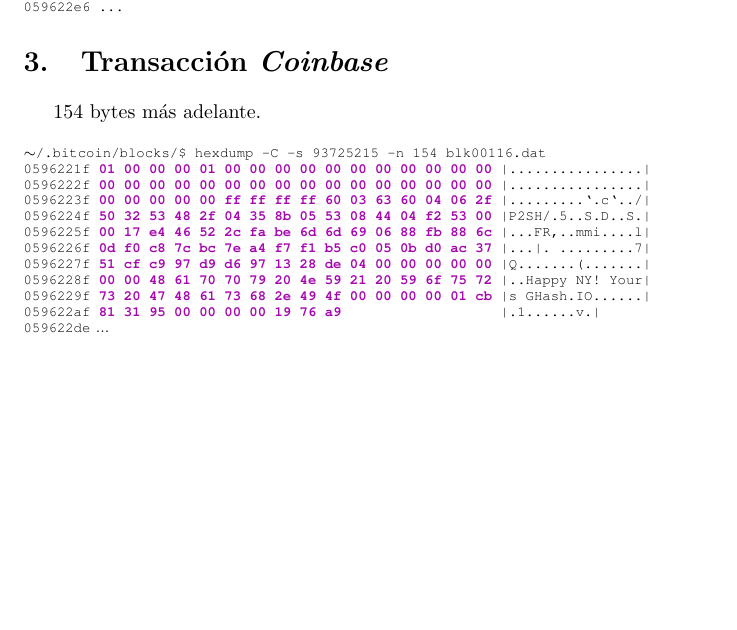
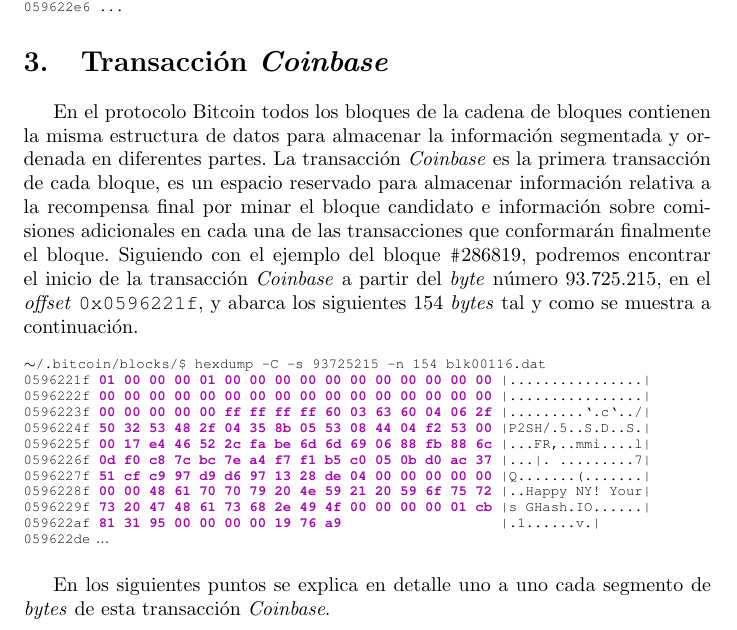
Before and after one commit to JavDomGom/Bitcoin_script_language, a LaTeX document (Bitcoin_script_language_es.tex): part of page 2 of 5, cut so that both start at the same text, the shorter picture padded with empty space. Compiled offline with pdfLaTeX.

Commit message:
Update Tex file.

```diff
--- a/Bitcoin_script_language_es.tex
+++ b/Bitcoin_script_language_es.tex
@@ -64,7 +64,7 @@
     \end{figure}
 
 \section{Transacción \textit{Coinbase}}
-154 bytes más adelante.
+    En el protocolo Bitcoin todos los bloques de la cadena de bloques contienen la misma estructura de datos para almacenar la información segmentada y ordenada en diferentes partes. La transacción \textit{Coinbase} es la primera transacción de cada bloque, es un espacio reservado para almacenar información relativa a la recompensa final por minar el bloque candidato e información sobre comisiones adicionales en cada una de las transacciones que conformarán finalmente el bloque. Siguiendo con el ejemplo del bloque \texttt{\#}286819, podremos encontrar el inicio de la transacción \textit{Coinbase} a partir del \textit{byte} número 93.725.215, en el \textit{offset} \texttt{0x0596221f}, y abarca los siguientes 154 \textit{bytes} tal y como se muestra a continuación.
     \begin{figure}[H]
     \scriptsize{\texttt{$\sim$/.bitcoin/blocks/\$ hexdump\ -C\ -s\ 93725215\ -n\ 154\ blk00116.dat}}
 
@@ -81,6 +81,7 @@
         \texttt{059622af  \textbf{\textcolor{purple}{81 31 95 00 00 00 00 19  76 a9 \ \ \ \ \ \ \ \ \ \ \ \ \ \ \ \ \ }}  |.1......v.|} \\
         \texttt{059622de} ...}
     \end{figure}
+    En los siguientes puntos se explica en detalle uno a uno cada segmento de \textit{bytes} de esta transacción \textit{Coinbase}.
 
     \subsubsection{Versión}
     Es el número de versión para el registro de las transacciones, se trata de un número entero con una longitud de 4 \textit{bytes} en formato \textit{Little-Endian} que actualmente tiene un valor hexadecimal de \texttt{0x01000000} o 1 en base decimal.
```
Lines whose indentation alone changed are shown as unchanged.
